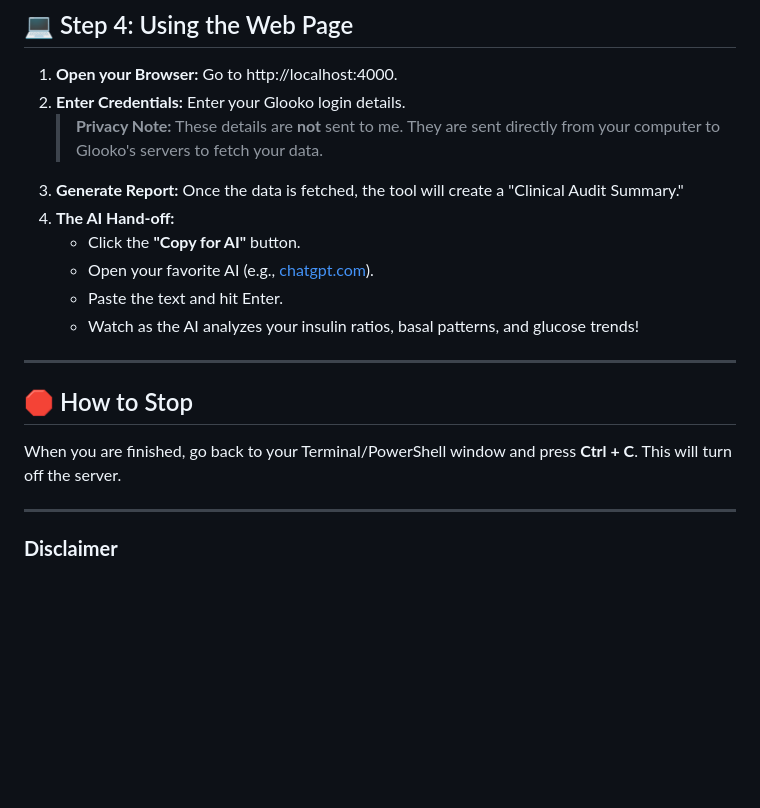
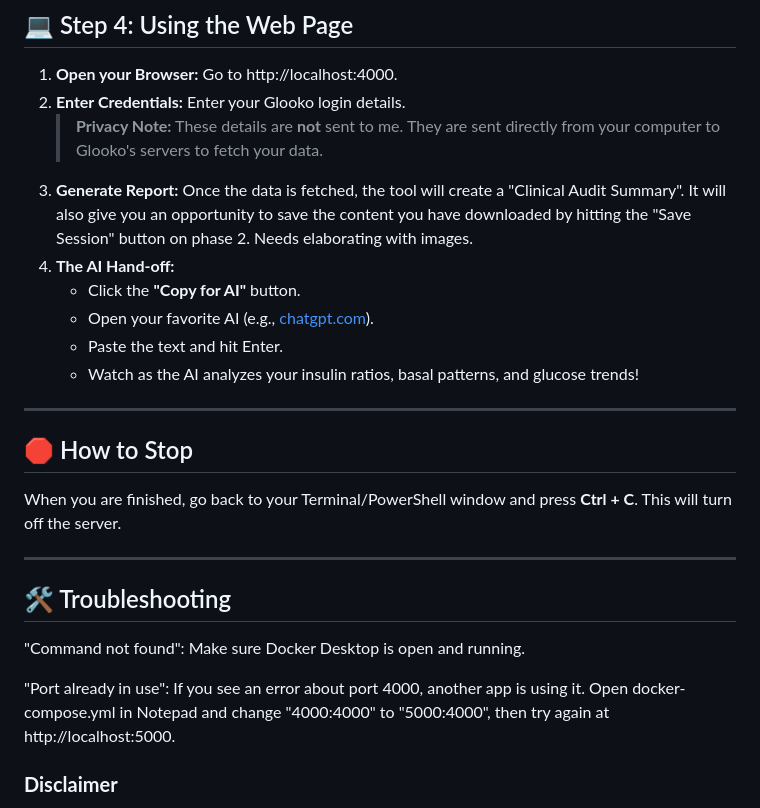
Before and after one commit to jbeck1563/omni-endo-ai, a Markdown page: README.md, the part around the change. Drawn GitHub-style; blank space fills up the shorter version.

Commit message:
Enhance README with report details and troubleshooting
Updated report generation instructions and added troubleshooting section.

```diff
--- a/README.md
+++ b/README.md
@@ -86,7 +86,7 @@ Now we tell Docker to "turn on" the tool.
 1. **Open your Browser:** Go to http://localhost:4000.
 2. **Enter Credentials:** Enter your Glooko login details.
    > **Privacy Note:** These details are **not** sent to me. They are sent directly from your computer to Glooko's servers to fetch your data.
-3. **Generate Report:** Once the data is fetched, the tool will create a "Clinical Audit Summary."
+3. **Generate Report:** Once the data is fetched, the tool will create a "Clinical Audit Summary". It will also give you an opportunity to save the content you have downloaded by hitting the "Save Session" button on phase 2. Needs elaborating with images.
 4. **The AI Hand-off:**
    - Click the **"Copy for AI"** button.
    - Open your favorite AI (e.g., [chatgpt.com](https://chatgpt.com)).
@@ -100,5 +100,10 @@ When you are finished, go back to your Terminal/PowerShell window and press **Ct
 
 ---
 
+## 🛠️ Troubleshooting
+"Command not found": Make sure Docker Desktop is open and running.
+
+"Port already in use": If you see an error about port 4000, another app is using it. Open docker-compose.yml in Notepad and change "4000:4000" to "5000:4000", then try again at http://localhost:5000.
+
 ### **Disclaimer**
 *This tool is for informational and educational purposes only. It is not a substitute for professional medical advice, diagnosis, or treatment. Always seek the advice of your physician or other qualified health provider with any questions you may have regarding a medical condition. Use of AI analysis should always be reviewed by a qualified clinical professional before making any changes to your insulin therapy or medical regimen.*
```
